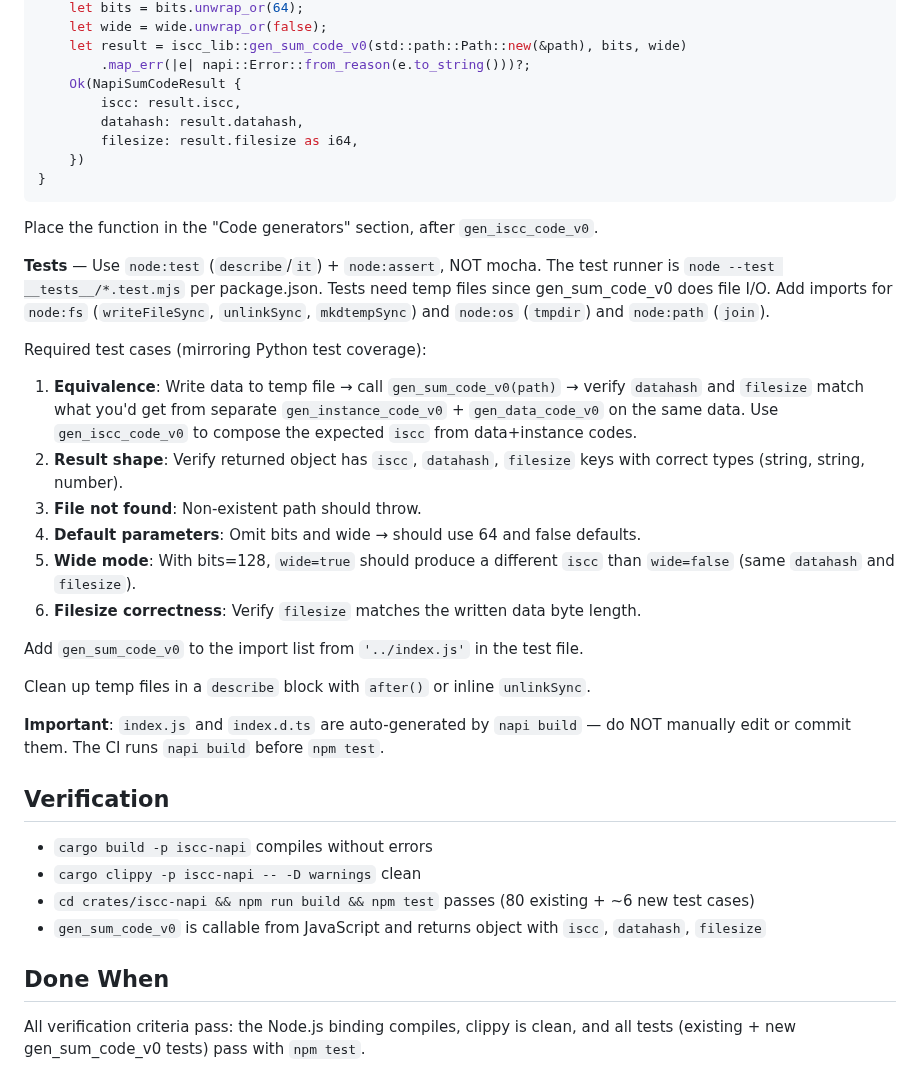
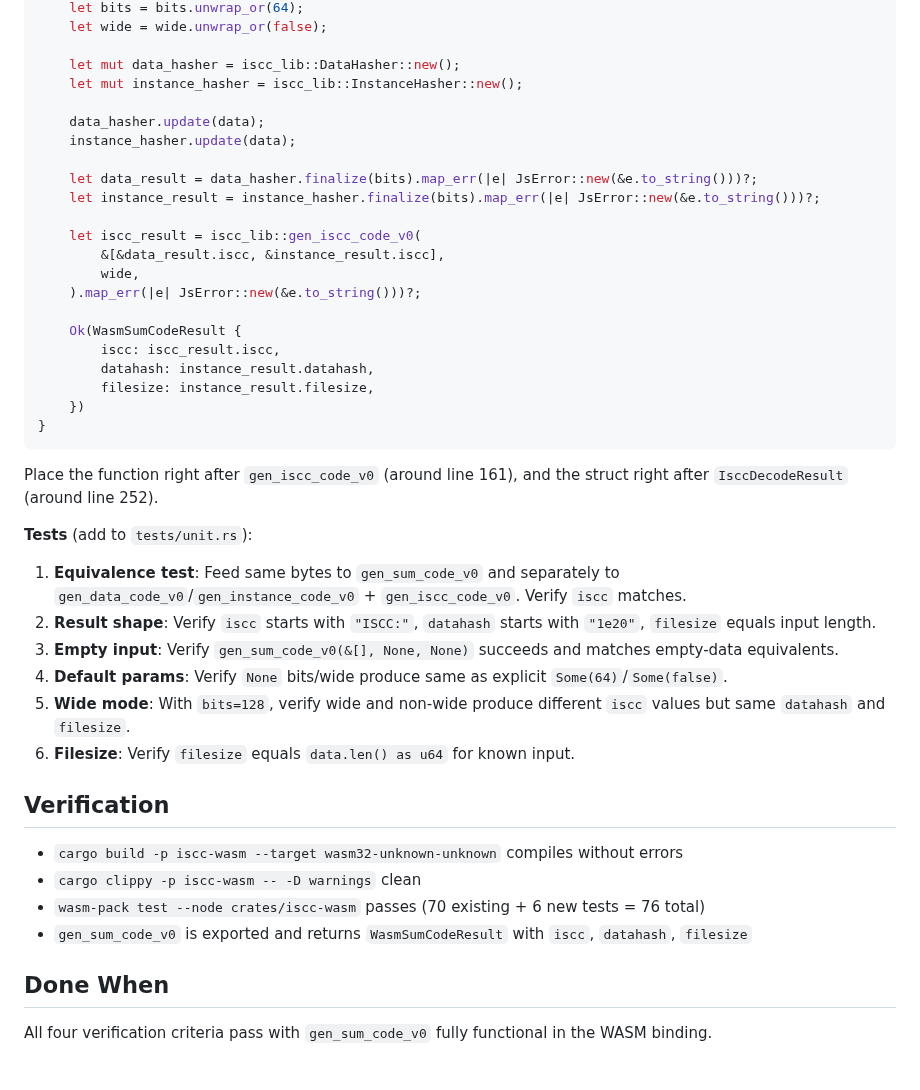
Before and after one commit to iscc/iscc-lib, a Markdown page: .claude/context/next.md, the part around one of its changes. Drawn GitHub-style.

Commit message:
cid(define-next): Add gen_sum_code_v0 to WASM bindings

````diff
--- a/.claude/context/next.md
+++ b/.claude/context/next.md
@@ -59,51 +60,51 @@ pub fn gen_sum_code_v0(
     let bits = bits.unwrap_or(64);
     let wide = wide.unwrap_or(false);
-    let result = iscc_lib::gen_sum_code_v0(std::path::Path::new(&path), bits, wide)
-        .map_err(|e| napi::Error::from_reason(e.to_string()))?;
-    Ok(NapiSumCodeResult {
-        iscc: result.iscc,
-        datahash: result.datahash,
-        filesize: result.filesize as i64,
+
+    let mut data_hasher = iscc_lib::DataHasher::new();
+    let mut instance_hasher = iscc_lib::InstanceHasher::new();
+
+    data_hasher.update(data);
+    instance_hasher.update(data);
+
+    let data_result = data_hasher.finalize(bits).map_err(|e| JsError::new(&e.to_string()))?;
+    let instance_result = instance_hasher.finalize(bits).map_err(|e| JsError::new(&e.to_string()))?;
+
+    let iscc_result = iscc_lib::gen_iscc_code_v0(
+        &[&data_result.iscc, &instance_result.iscc],
+        wide,
+    ).map_err(|e| JsError::new(&e.to_string()))?;
+
+    Ok(WasmSumCodeResult {
+        iscc: iscc_result.iscc,
+        datahash: instance_result.datahash,
+        filesize: instance_result.filesize,
     })
 }
 ```
 
-Place the function in the "Code generators" section, after `gen_iscc_code_v0`.
+Place the function right after `gen_iscc_code_v0` (around line 161), and the struct right after
+`IsccDecodeResult` (around line 252).
 
-**Tests** — Use `node:test` (`describe`/`it`) + `node:assert`, NOT mocha. The test runner is
-`node --test __tests__/*.test.mjs` per package.json. Tests need temp files since gen_sum_code_v0
-does file I/O. Add imports for `node:fs` (`writeFileSync`, `unlinkSync`, `mkdtempSync`) and
-`node:os` (`tmpdir`) and `node:path` (`join`).
+**Tests** (add to `tests/unit.rs`):
 
-Required test cases (mirroring Python test coverage):
-
-1. **Equivalence**: Write data to temp file → call `gen_sum_code_v0(path)` → verify `datahash` and
-    `filesize` match what you'd get from separate `gen_instance_code_v0` + `gen_data_code_v0` on
-    the same data. Use `gen_iscc_code_v0` to compose the expected `iscc` from data+instance codes.
-2. **Result shape**: Verify returned object has `iscc`, `datahash`, `filesize` keys with correct
-    types (string, string, number).
-3. **File not found**: Non-existent path should throw.
-4. **Default parameters**: Omit bits and wide → should use 64 and false defaults.
-5. **Wide mode**: With bits=128, `wide=true` should produce a different `iscc` than `wide=false`
-    (same `datahash` and `filesize`).
-6. **Filesize correctness**: Verify `filesize` matches the written data byte length.
-
-Add `gen_sum_code_v0` to the import list from `'../index.js'` in the test file.
-
-Clean up temp files in a `describe` block with `after()` or inline `unlinkSync`.
-
-**Important**: `index.js` and `index.d.ts` are auto-generated by `napi build` — do NOT manually edit
-or commit them. The CI runs `napi build` before `npm test`.
+1. **Equivalence test**: Feed same bytes to `gen_sum_code_v0` and separately to
+    `gen_data_code_v0`/`gen_instance_code_v0` + `gen_iscc_code_v0`. Verify `iscc` matches.
+2. **Result shape**: Verify `iscc` starts with `"ISCC:"`, `datahash` starts with `"1e20"`,
+    `filesize` equals input length.
+3. **Empty input**: Verify `gen_sum_code_v0(&[], None, None)` succeeds and matches empty-data
+    equivalents.
+4. **Default params**: Verify `None` bits/wide produce same as explicit `Some(64)`/`Some(false)`.
+5. **Wide mode**: With `bits=128`, verify wide and non-wide produce different `iscc` values but same
+    `datahash` and `filesize`.
+6. **Filesize**: Verify `filesize` equals `data.len() as u64` for known input.
 
 ## Verification
 
-- `cargo build -p iscc-napi` compiles without errors
-- `cargo clippy -p iscc-napi -- -D warnings` clean
-- `cd crates/iscc-napi && npm run build && npm test` passes (80 existing + ~6 new test cases)
-- `gen_sum_code_v0` is callable from JavaScript and returns object with `iscc`, `datahash`,
-    `filesize`
+- `cargo build -p iscc-wasm --target wasm32-unknown-unknown` compiles without errors
+- `cargo clippy -p iscc-wasm -- -D warnings` clean
+- `wasm-pack test --node crates/iscc-wasm` passes (70 existing + 6 new tests = 76 total)
+- `gen_sum_code_v0` is exported and returns `WasmSumCodeResult` with `iscc`, `datahash`, `filesize`
 
 ## Done When
 
-All verification criteria pass: the Node.js binding compiles, clippy is clean, and all tests
-(existing + new gen_sum_code_v0 tests) pass with `npm test`.
+All four verification criteria pass with `gen_sum_code_v0` fully functional in the WASM binding.
````
Also changed, not shown: other parts of .claude/context/next.md (+28 -27 lines), 1 other file.
